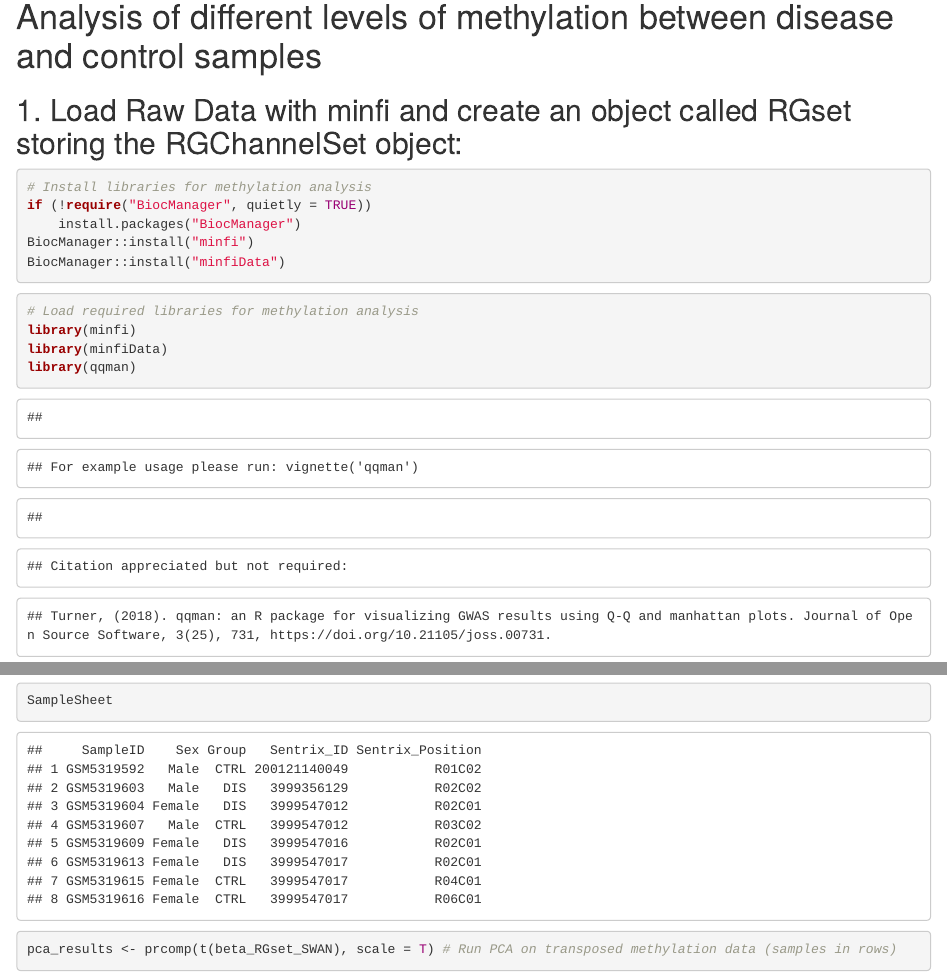
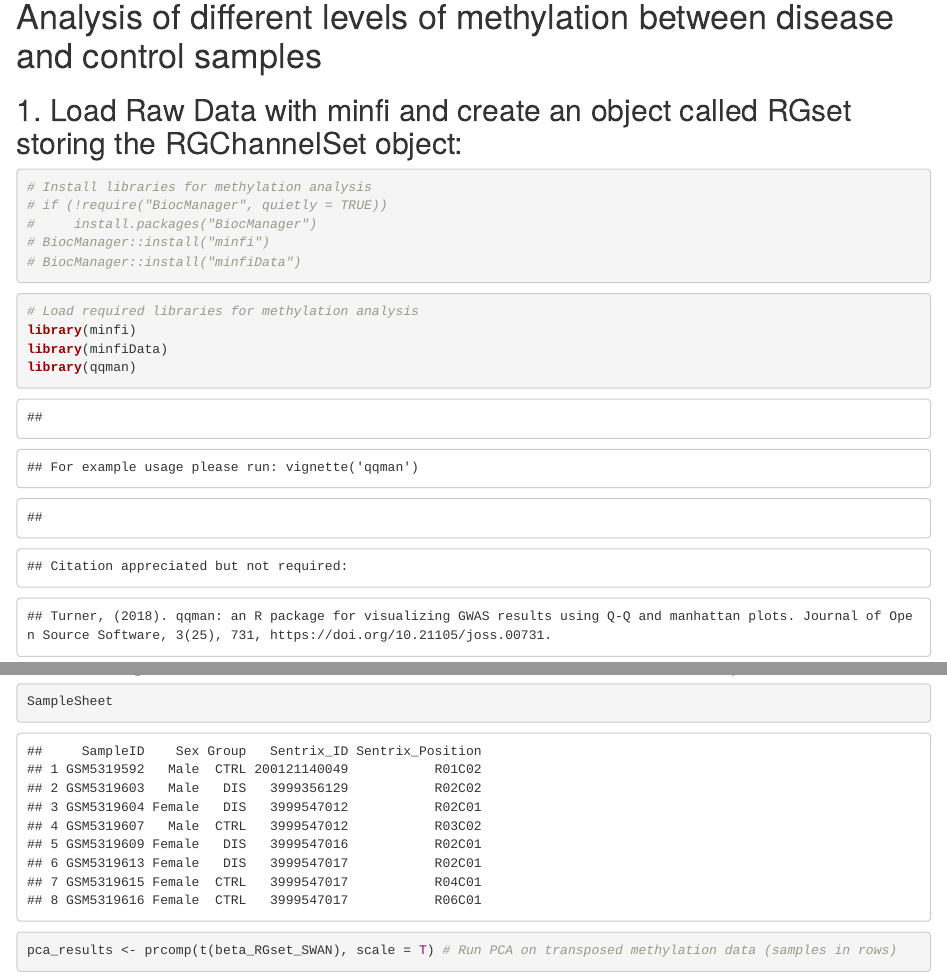
Before and after one commit to teresa-gianni/DNA-RNA-project, an R Markdown document (Code/DNA_RNA_Project.Rmd): the page in a window 1100 px wide, from 140 px down, and a second part further down, joined at a grey line. Rendered offline with R 4.5, knitr and Pandoc, with nearby package versions; some code elsewhere in the file could not run offline.

Commit message:
added some display settings for warning and fig. dimentions , commented out library installation

````diff
--- a/Code/DNA_RNA_Project.Rmd
+++ b/Code/DNA_RNA_Project.Rmd
@@ -18,10 +18,10 @@ knitr::opts_chunk$set(echo = TRUE)
 
 ```{r}
 # Install libraries for methylation analysis
-if (!require("BiocManager", quietly = TRUE))
-    install.packages("BiocManager")
-BiocManager::install("minfi")
-BiocManager::install("minfiData")
+# if (!require("BiocManager", quietly = TRUE))
+#     install.packages("BiocManager")
+# BiocManager::install("minfi")
+# BiocManager::install("minfiData")
 
 ```
 
````
Also changed, not shown: Code/DNA_RNA_Project.Rmd (4 more changed lines).
